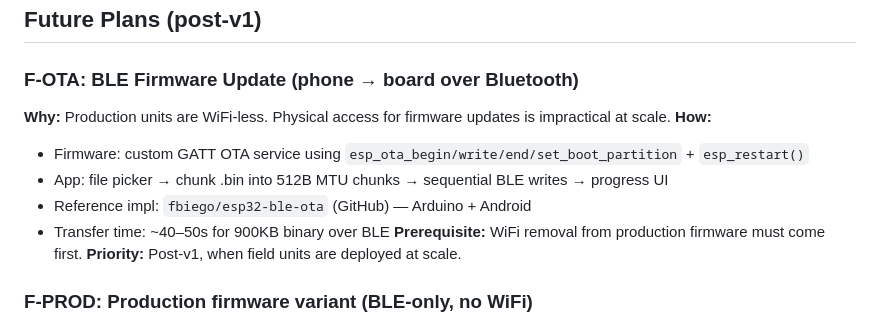
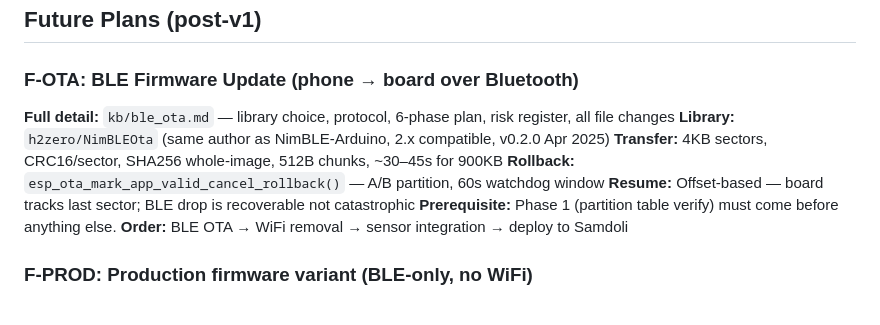
Before and after one commit to parasjaing8/watertank-replit-build, a Markdown page: kb/status.md, the part around the change. Drawn GitHub-style.

```diff
--- a/kb/status.md
+++ b/kb/status.md
@@ -70,14 +70,13 @@ All 44 findings resolved as of 2026-05-24.
 ## Future Plans (post-v1)
 
 ### F-OTA: BLE Firmware Update (phone → board over Bluetooth)
-**Why:** Production units are WiFi-less. Physical access for firmware updates is impractical at scale.
-**How:**
-- Firmware: custom GATT OTA service using `esp_ota_begin/write/end/set_boot_partition` + `esp_restart()`
-- App: file picker → chunk .bin into 512B MTU chunks → sequential BLE writes → progress UI
-- Reference impl: `fbiego/esp32-ble-ota` (GitHub) — Arduino + Android
-- Transfer time: ~40–50s for 900KB binary over BLE
-**Prerequisite:** WiFi removal from production firmware must come first.
-**Priority:** Post-v1, when field units are deployed at scale.
+**Full detail:** `kb/ble_ota.md` — library choice, protocol, 6-phase plan, risk register, all file changes
+**Library:** `h2zero/NimBLEOta` (same author as NimBLE-Arduino, 2.x compatible, v0.2.0 Apr 2025)
+**Transfer:** 4KB sectors, CRC16/sector, SHA256 whole-image, 512B chunks, ~30–45s for 900KB
+**Rollback:** `esp_ota_mark_app_valid_cancel_rollback()` — A/B partition, 60s watchdog window
+**Resume:** Offset-based — board tracks last sector; BLE drop is recoverable not catastrophic
+**Prerequisite:** Phase 1 (partition table verify) must come before anything else.
+**Order:** BLE OTA → WiFi removal → sensor integration → deploy to Samdoli
 
 ### F-PROD: Production firmware variant (BLE-only, no WiFi)
 **Why:** Field units won't have WiFi; WiFi draws ~100mA extra; wfHandleOTA() is dead weight.
```
Also changed, not shown: kb/ble_ota.md (added, +355 -0 lines).
